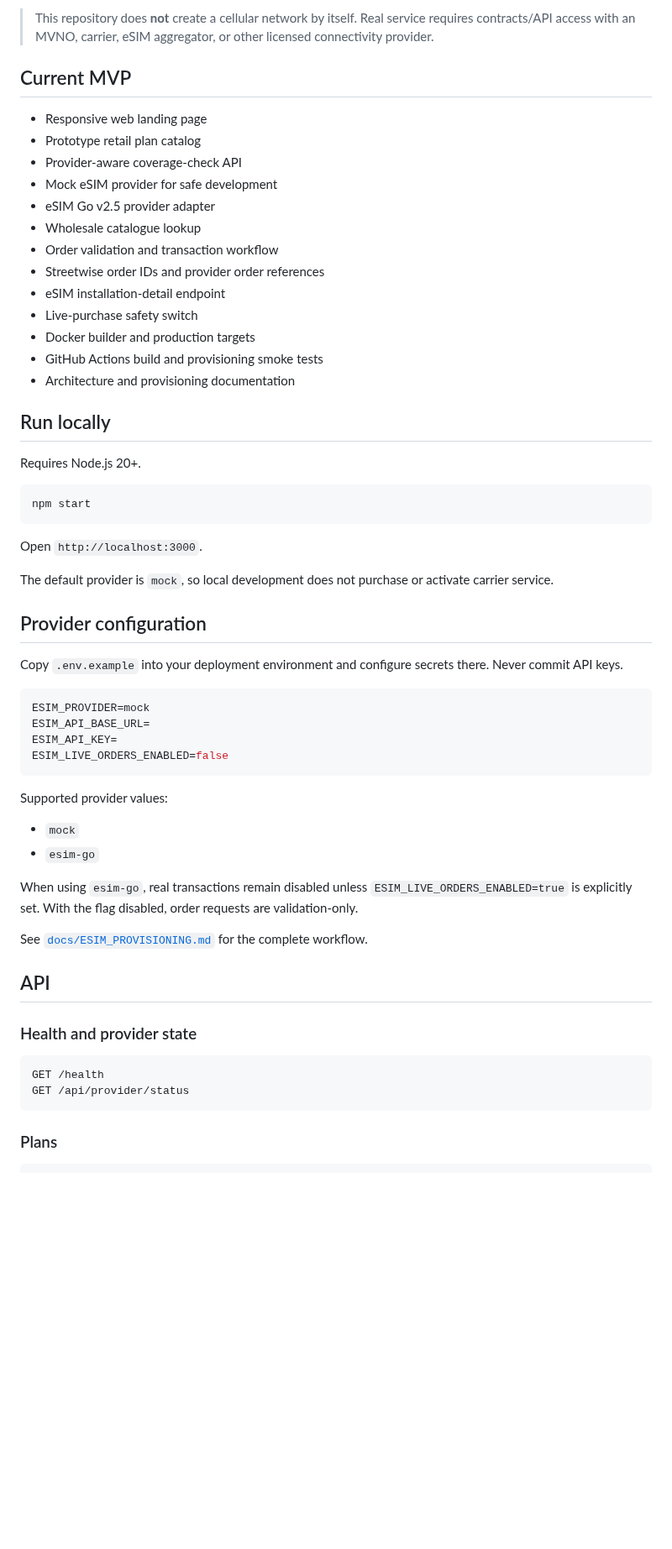
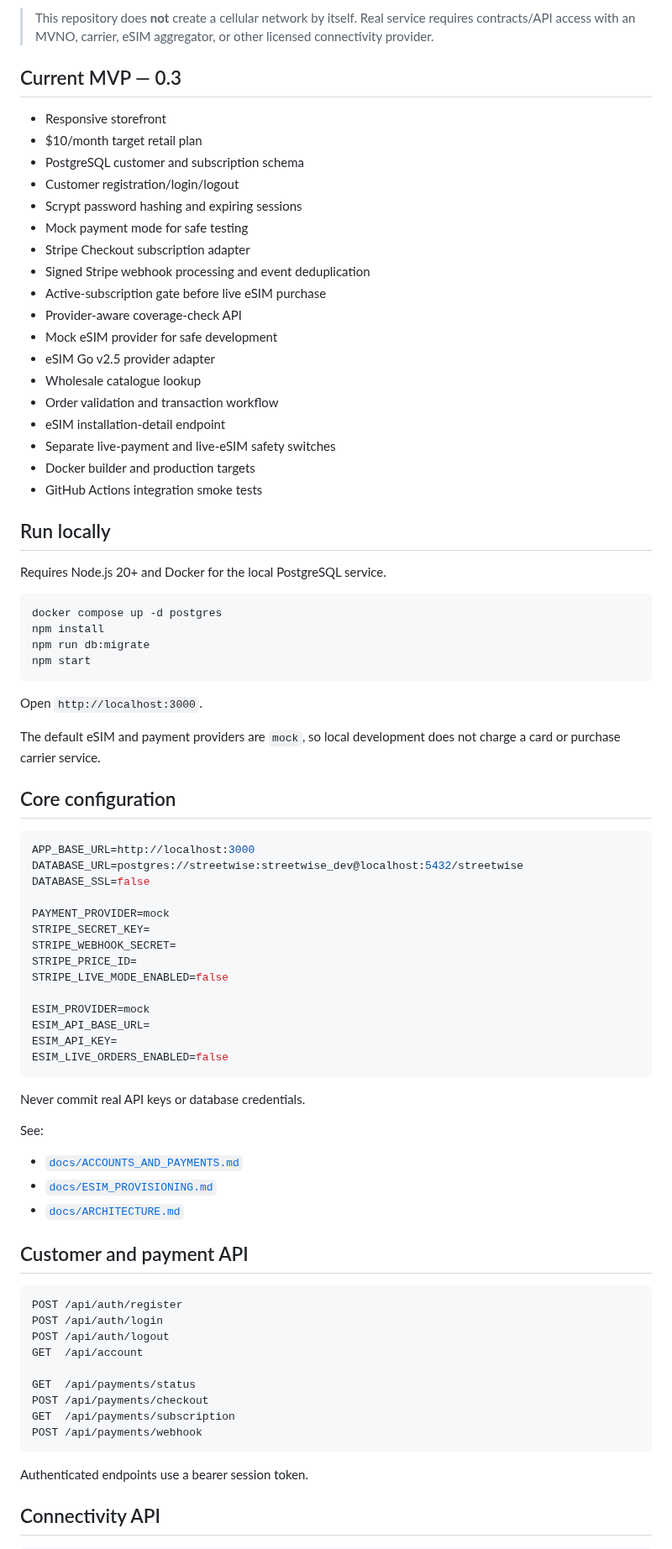
Before and after one commit to Galaxys22702/streetwise-connection-, a Markdown page: README.md, the part around one of its changes. Shown at 84% size. Rendered like a GitHub page; blank space fills up the shorter version.

Commit message:
Document accounts database and payments milestone

````diff
--- a/README.md
+++ b/README.md
@@ -8,63 +8,85 @@ Build the software layer needed to sell and manage data plans on eSIM-capable ph
 
 > This repository does **not** create a cellular network by itself. Real service requires contracts/API access with an MVNO, carrier, eSIM aggregator, or other licensed connectivity provider.
 
-## Current MVP
+## Current MVP — 0.3
 
-- Responsive web landing page
-- Prototype retail plan catalog
+- Responsive storefront
+- $10/month target retail plan
+- PostgreSQL customer and subscription schema
+- Customer registration/login/logout
+- Scrypt password hashing and expiring sessions
+- Mock payment mode for safe testing
+- Stripe Checkout subscription adapter
+- Signed Stripe webhook processing and event deduplication
+- Active-subscription gate before live eSIM purchase
 - Provider-aware coverage-check API
 - Mock eSIM provider for safe development
 - eSIM Go v2.5 provider adapter
 - Wholesale catalogue lookup
 - Order validation and transaction workflow
-- Streetwise order IDs and provider order references
 - eSIM installation-detail endpoint
-- Live-purchase safety switch
+- Separate live-payment and live-eSIM safety switches
 - Docker builder and production targets
-- GitHub Actions build and provisioning smoke tests
-- Architecture and provisioning documentation
+- GitHub Actions integration smoke tests
 
 ## Run locally
 
-Requires Node.js 20+.
+Requires Node.js 20+ and Docker for the local PostgreSQL service.
 
 ```bash
+docker compose up -d postgres
+npm install
+npm run db:migrate
 npm start
 ```
 
 Open `http://localhost:3000`.
 
-The default provider is `mock`, so local development does not purchase or activate carrier service.
+The default eSIM and payment providers are `mock`, so local development does not charge a card or purchase carrier service.
 
-## Provider configuration
-
-Copy `.env.example` into your deployment environment and configure secrets there. Never commit API keys.
+## Core configuration
 
 ```env
+APP_BASE_URL=http://localhost:3000
+DATABASE_URL=postgres://streetwise:streetwise_dev@localhost:5432/streetwise
+DATABASE_SSL=false
+
+PAYMENT_PROVIDER=mock
+STRIPE_SECRET_KEY=
+STRIPE_WEBHOOK_SECRET=
+STRIPE_PRICE_ID=
+STRIPE_LIVE_MODE_ENABLED=false
+
 ESIM_PROVIDER=mock
 ESIM_API_BASE_URL=
 ESIM_API_KEY=
 ESIM_LIVE_ORDERS_ENABLED=false
 ```
 
-Supported provider values:
+Never commit real API keys or database credentials.
 
-- `mock`
-- `esim-go`
+See:
 
-When using `esim-go`, real transactions remain disabled unless `ESIM_LIVE_ORDERS_ENABLED=true` is explicitly set. With the flag disabled, order requests are validation-only.
+- [`docs/ACCOUNTS_AND_PAYMENTS.md`](docs/ACCOUNTS_AND_PAYMENTS.md)
+- [`docs/ESIM_PROVISIONING.md`](docs/ESIM_PROVISIONING.md)
+- [`docs/ARCHITECTURE.md`](docs/ARCHITECTURE.md)
 
-See [`docs/ESIM_PROVISIONING.md`](docs/ESIM_PROVISIONING.md) for the complete workflow.
-
-## API
-
-### Health and provider state
+## Customer and payment API
 
 ```http
-GET /health
-GET /api/provider/status
+POST /api/auth/register
+POST /api/auth/login
+POST /api/auth/logout
+GET  /api/account
+
+GET  /api/payments/status
+POST /api/payments/checkout
+GET  /api/payments/subscription
+POST /api/payments/webhook
 ```
 
-### Plans
+Authenticated endpoints use a bearer session token.
+
+## Connectivity API
 
 ```http
````
Also changed, not shown: other parts of README.md (+28 -51 lines).
